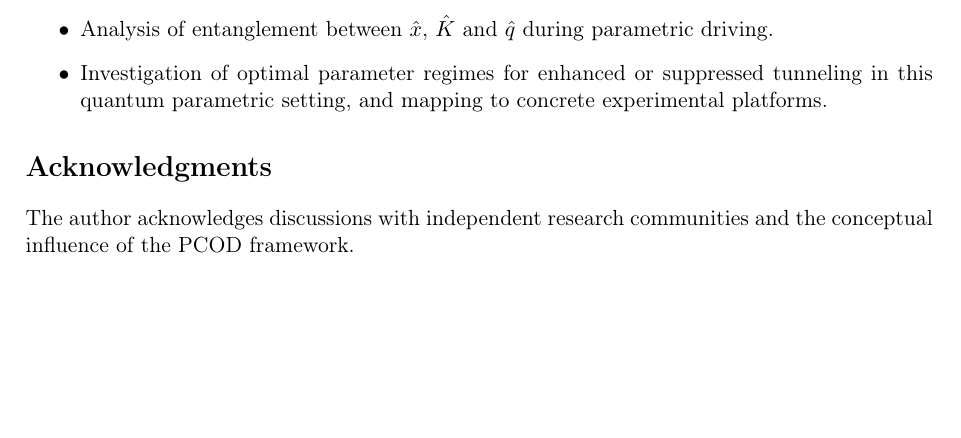
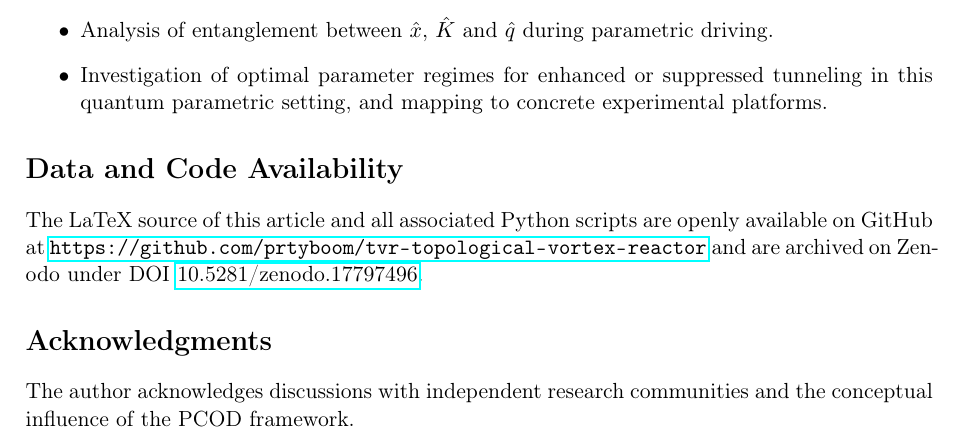
Before and after one commit to prtyboom/tvr-topological-vortex-reactor, a LaTeX paper (tvr_v7_1.tex): part of page 9 of 10, cut so that both start at the same text, the shorter picture padded with empty space. Compiled offline with pdfLaTeX.

Commit message:
Update TVR v7.1 article (Zenodo DOI / ket macro)

```diff
--- a/tvr_v7_1.tex
+++ b/tvr_v7_1.tex
@@ -456,7 +456,12 @@ This construction realizes ``metric catalysis'' as a quantum phenomenon of tunne
     \item Analysis of entanglement between $\hat x$, $\hat K$ and $\hat q$ during parametric driving.
     \item Investigation of optimal parameter regimes for enhanced or suppressed tunneling in this quantum parametric setting, and mapping to concrete experimental platforms.
 \end{itemize}
+\section*{Data and Code Availability}
 
+The LaTeX source of this article and all associated Python scripts are openly available on GitHub at
+\url{https://github.com/prtyboom/tvr-topological-vortex-reactor}
+and are archived on Zenodo under DOI
+\href{https://doi.org/10.5281/zenodo.17797496}{10.5281/zenodo.17797496}.
 \section*{Acknowledgments}
 The author acknowledges discussions with independent research communities and the conceptual influence of the PCOD framework.
 
```
